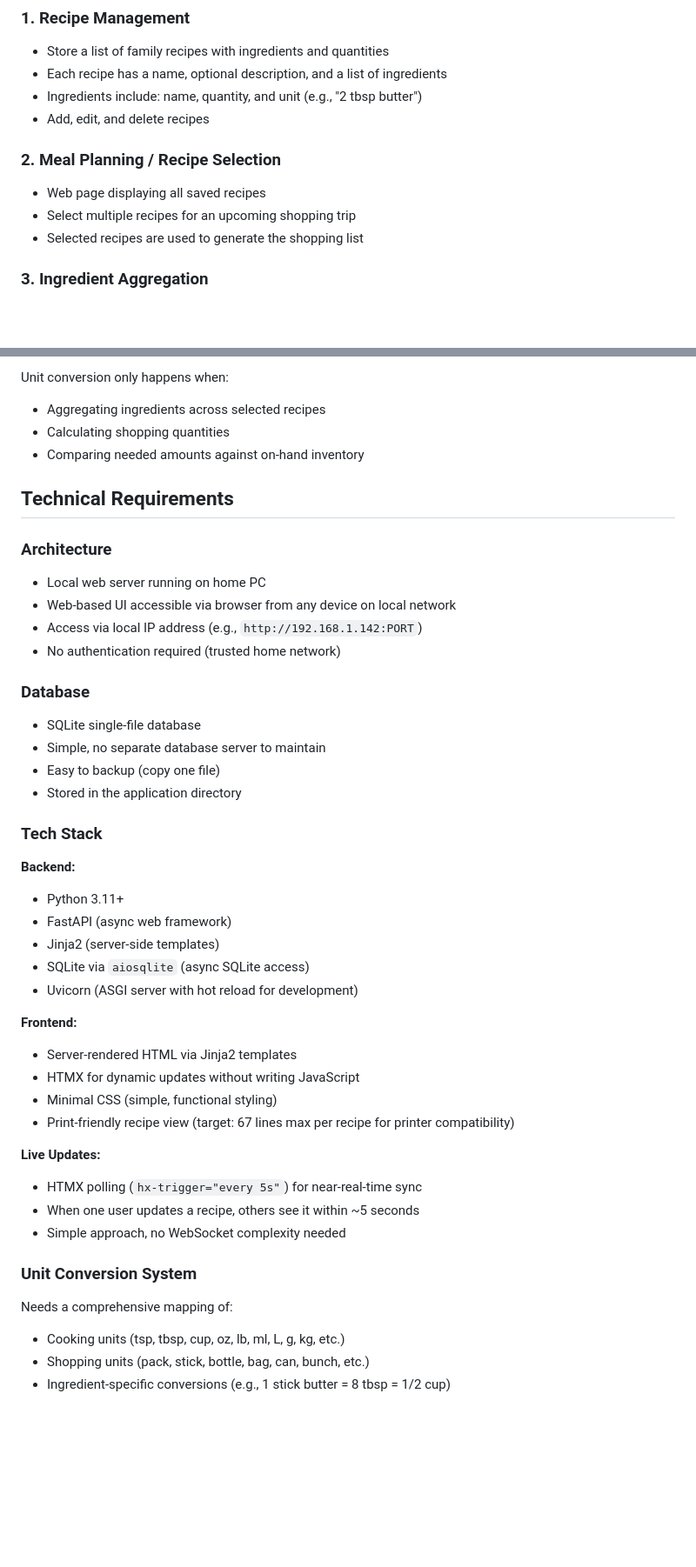
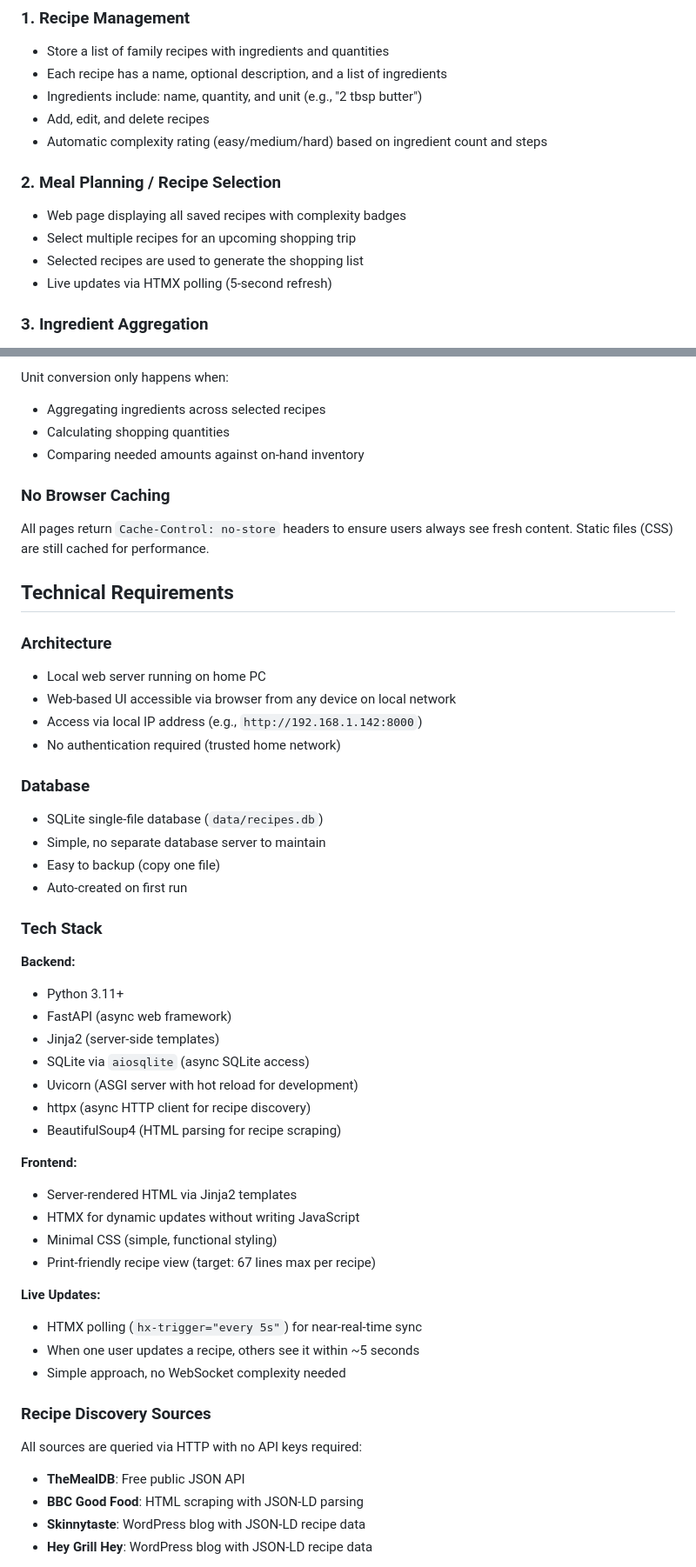
Before and after one commit to MichaelEbbert/recipeshoppinglist, a Markdown page: CLAUDE.md, 2 parts joined by grey strips. Shown at 87% size. Drawn GitHub-style; blank space fills up the shorter version.

```diff
--- a/CLAUDE.md
+++ b/CLAUDE.md
@@ -13,11 +13,13 @@ This is a local web application that runs on a home PC and is accessible from an
 - Each recipe has a name, optional description, and a list of ingredients
 - Ingredients include: name, quantity, and unit (e.g., "2 tbsp butter")
 - Add, edit, and delete recipes
+- Automatic complexity rating (easy/medium/hard) based on ingredient count and steps
 
 ### 2. Meal Planning / Recipe Selection
-- Web page displaying all saved recipes
+- Web page displaying all saved recipes with complexity badges
 - Select multiple recipes for an upcoming shopping trip
 - Selected recipes are used to generate the shopping list
+- Live updates via HTMX polling (5-second refresh)
 
 ### 3. Ingredient Aggregation
 - Combine ingredients across all selected recipes
@@ -69,19 +85,22 @@ Unit conversion only happens when:
 - Calculating shopping quantities
 - Comparing needed amounts against on-hand inventory
 
+### No Browser Caching
+All pages return `Cache-Control: no-store` headers to ensure users always see fresh content. Static files (CSS) are still cached for performance.
+
 ## Technical Requirements
 
 ### Architecture
 - Local web server running on home PC
 - Web-based UI accessible via browser from any device on local network
-- Access via local IP address (e.g., `http://192.168.1.142:PORT`)
+- Access via local IP address (e.g., `http://192.168.1.142:8000`)
 - No authentication required (trusted home network)
 
 ### Database
-- SQLite single-file database
+- SQLite single-file database (`data/recipes.db`)
 - Simple, no separate database server to maintain
 - Easy to backup (copy one file)
-- Stored in the application directory
+- Auto-created on first run
 
 ### Tech Stack
 **Backend:**
@@ -90,21 +109,24 @@ Unit conversion only happens when:
 - Jinja2 (server-side templates)
 - SQLite via `aiosqlite` (async SQLite access)
 - Uvicorn (ASGI server with hot reload for development)
+- httpx (async HTTP client for recipe discovery)
+- BeautifulSoup4 (HTML parsing for recipe scraping)
 
 **Frontend:**
 - Server-rendered HTML via Jinja2 templates
 - HTMX for dynamic updates without writing JavaScript
 - Minimal CSS (simple, functional styling)
-- Print-friendly recipe view (target: 67 lines max per recipe for printer compatibility)
+- Print-friendly recipe view (target: 67 lines max per recipe)
 
 **Live Updates:**
 - HTMX polling (`hx-trigger="every 5s"`) for near-real-time sync
 - When one user updates a recipe, others see it within ~5 seconds
 - Simple approach, no WebSocket complexity needed
 
-### Unit Conversion System
-Needs a comprehensive mapping of:
-- Cooking units (tsp, tbsp, cup, oz, lb, ml, L, g, kg, etc.)
-- Shopping units (pack, stick, bottle, bag, can, bunch, etc.)
-- Ingredient-specific conversions (e.g., 1 stick butter = 8 tbsp = 1/2 cup)
+### Recipe Discovery Sources
+All sources are queried via HTTP with no API keys required:
+- **TheMealDB**: Free public JSON API
+- **BBC Good Food**: HTML scraping with JSON-LD parsing
+- **Skinnytaste**: WordPress blog with JSON-LD recipe data
+- **Hey Grill Hey**: WordPress blog with JSON-LD recipe data
 
```
Also changed, not shown: other parts of CLAUDE.md (+81 -12 lines).
